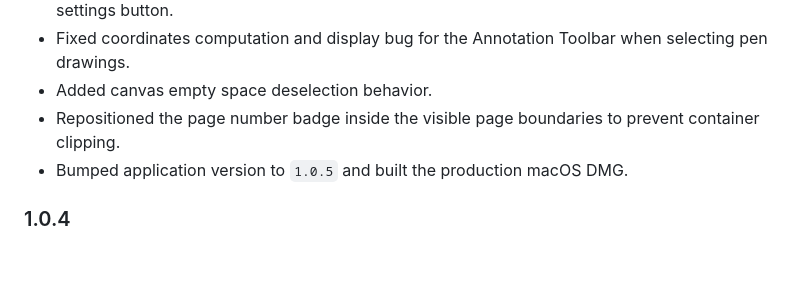
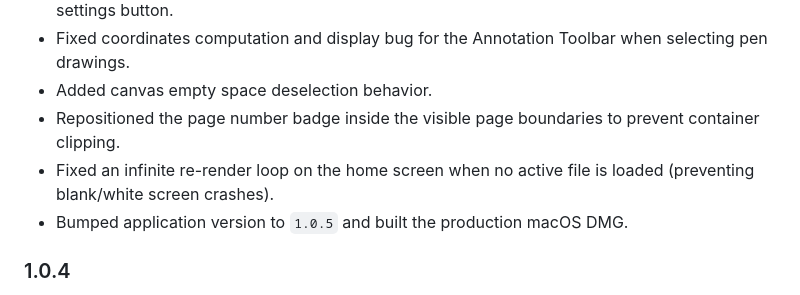
Before and after one commit to mutlukurt/VeloraPDF, a Markdown page: README.md, the part around the change. Rendered like a GitHub page; blank space fills up the shorter version.

Commit message:
docs: update README.md to document the blank screen infinite loop fix in v1.0.5

```diff
--- a/README.md
+++ b/README.md
@@ -496,6 +496,7 @@ Changes:
 - Fixed coordinates computation and display bug for the Annotation Toolbar when selecting pen drawings.
 - Added canvas empty space deselection behavior.
 - Repositioned the page number badge inside the visible page boundaries to prevent container clipping.
+- Fixed an infinite re-render loop on the home screen when no active file is loaded (preventing blank/white screen crashes).
 - Bumped application version to `1.0.5` and built the production macOS DMG.
 
 ### 1.0.4
```
